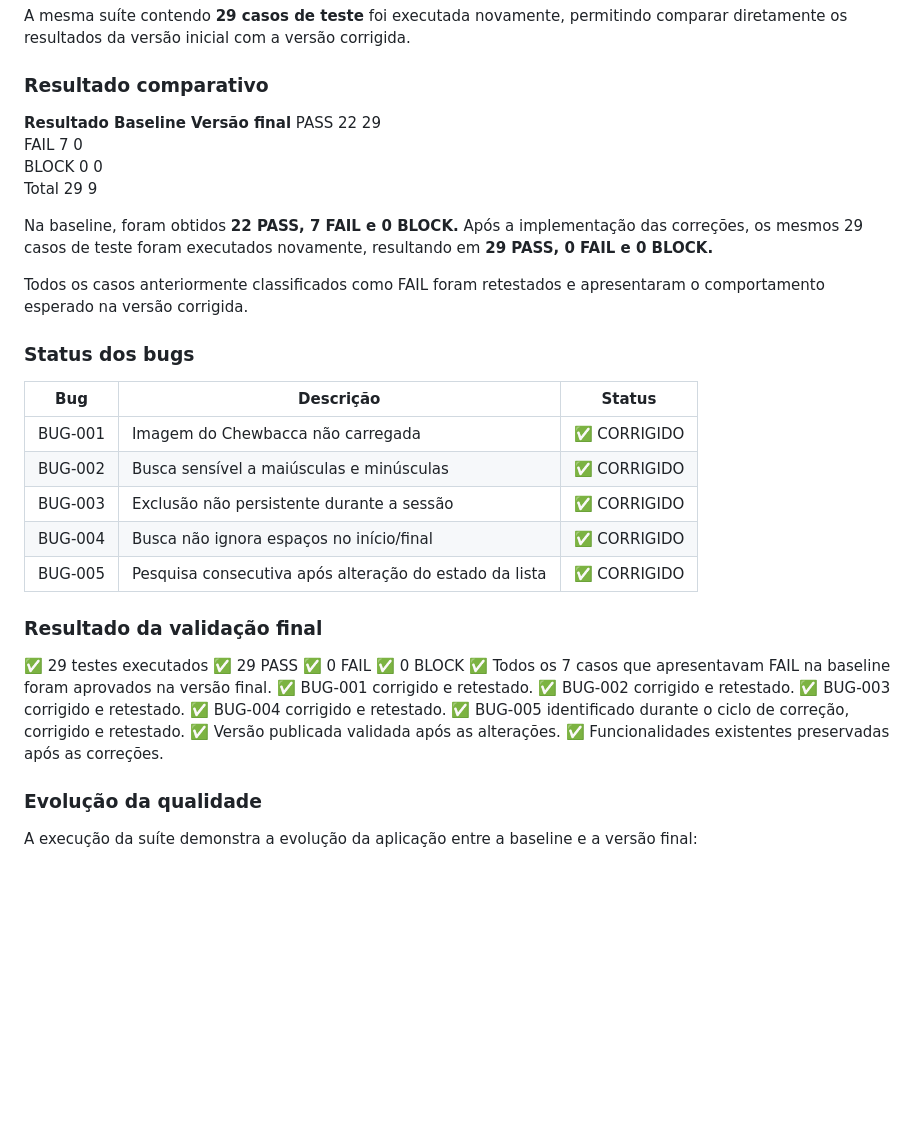
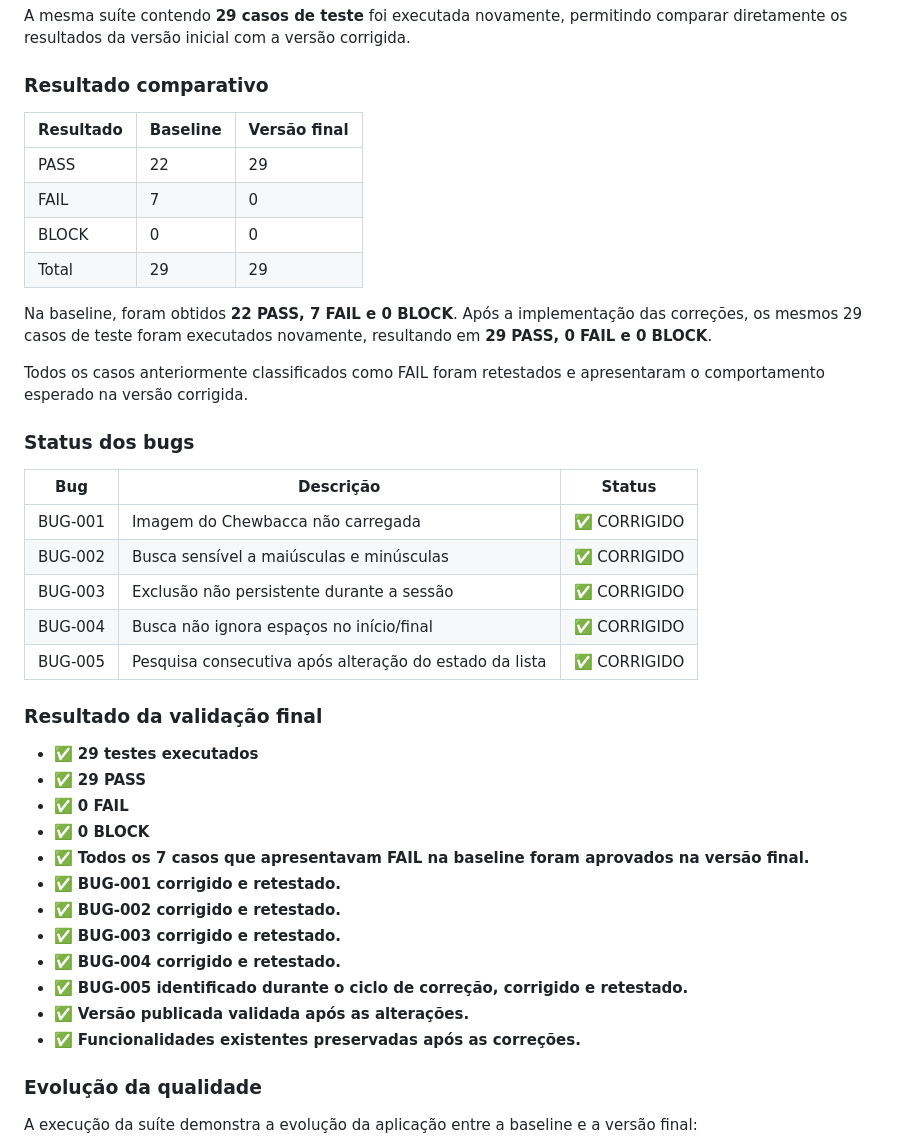
Before and after one commit to nathanmatos38/star-wars-lego, a Markdown page: QA/QA.md, the part around the change. Drawn GitHub-style; blank space fills up the shorter version.

Commit message:
docs: ajusta formatação do resultado final de QA

```diff
--- a/QA/QA.md
+++ b/QA/QA.md
@@ -581,20 +581,21 @@ A mesma suíte contendo **29 casos de teste** foi executada novamente, permitind
 
 ### Resultado comparativo
 
-**Resultado	Baseline	Versão final**
-  PASS	      22	         29
-  FAIL	      7	             0
-  BLOCK	      0	             0
-  Total	      29	         9
+| Resultado | Baseline | Versão final |
+| --------- | -------- | ------------ |
+| PASS      | 22       | 29           |
+| FAIL      | 7        | 0            |
+| BLOCK     | 0        | 0            |
+| Total     | 29       | 29           |
 
-Na baseline, foram obtidos **22 PASS, 7 FAIL e 0 BLOCK.** Após a implementação das correções, os mesmos 29 casos de teste foram executados novamente, resultando em **29 PASS, 0 FAIL e 0 BLOCK.**
+Na baseline, foram obtidos **22 PASS, 7 FAIL e 0 BLOCK**. Após a implementação das correções, os mesmos 29 casos de teste foram executados novamente, resultando em **29 PASS, 0 FAIL e 0 BLOCK**.
 
 Todos os casos anteriormente classificados como FAIL foram retestados e apresentaram o comportamento esperado na versão corrigida.
 
 ### Status dos bugs
 
-| Bug     | Descrição                                              | Status      |
-| ------- | ------------------------------------------------------ | ----------- |
+| Bug     | Descrição                                              | Status       |
+| ------- | ------------------------------------------------------ | ------------ |
 | BUG-001 | Imagem do Chewbacca não carregada                      | ✅ CORRIGIDO |
 | BUG-002 | Busca sensível a maiúsculas e minúsculas               | ✅ CORRIGIDO |
 | BUG-003 | Exclusão não persistente durante a sessão              | ✅ CORRIGIDO |
@@ -603,18 +604,18 @@ Todos os casos anteriormente classificados como FAIL foram retestados e apresent
 
 ### Resultado da validação final
 
-✅ 29 testes executados
-✅ 29 PASS
-✅ 0 FAIL
-✅ 0 BLOCK
-✅ Todos os 7 casos que apresentavam FAIL na baseline foram aprovados na versão final.
-✅ BUG-001 corrigido e retestado.
-✅ BUG-002 corrigido e retestado.
-✅ BUG-003 corrigido e retestado.
-✅ BUG-004 corrigido e retestado.
-✅ BUG-005 identificado durante o ciclo de correção, corrigido e retestado.
-✅ Versão publicada validada após as alterações.
-✅ Funcionalidades existentes preservadas após as correções.
+- ✅ **29 testes executados**
+- ✅ **29 PASS**
+- ✅ **0 FAIL**
+- ✅ **0 BLOCK**
+- ✅ **Todos os 7 casos que apresentavam FAIL na baseline foram aprovados na versão final.**
+- ✅ **BUG-001 corrigido e retestado.**
+- ✅ **BUG-002 corrigido e retestado.**
+- ✅ **BUG-003 corrigido e retestado.**
+- ✅ **BUG-004 corrigido e retestado.**
+- ✅ **BUG-005 identificado durante o ciclo de correção, corrigido e retestado.**
+- ✅ **Versão publicada validada após as alterações.**
+- ✅ **Funcionalidades existentes preservadas após as correções.**
 
 ### Evolução da qualidade
 
```
